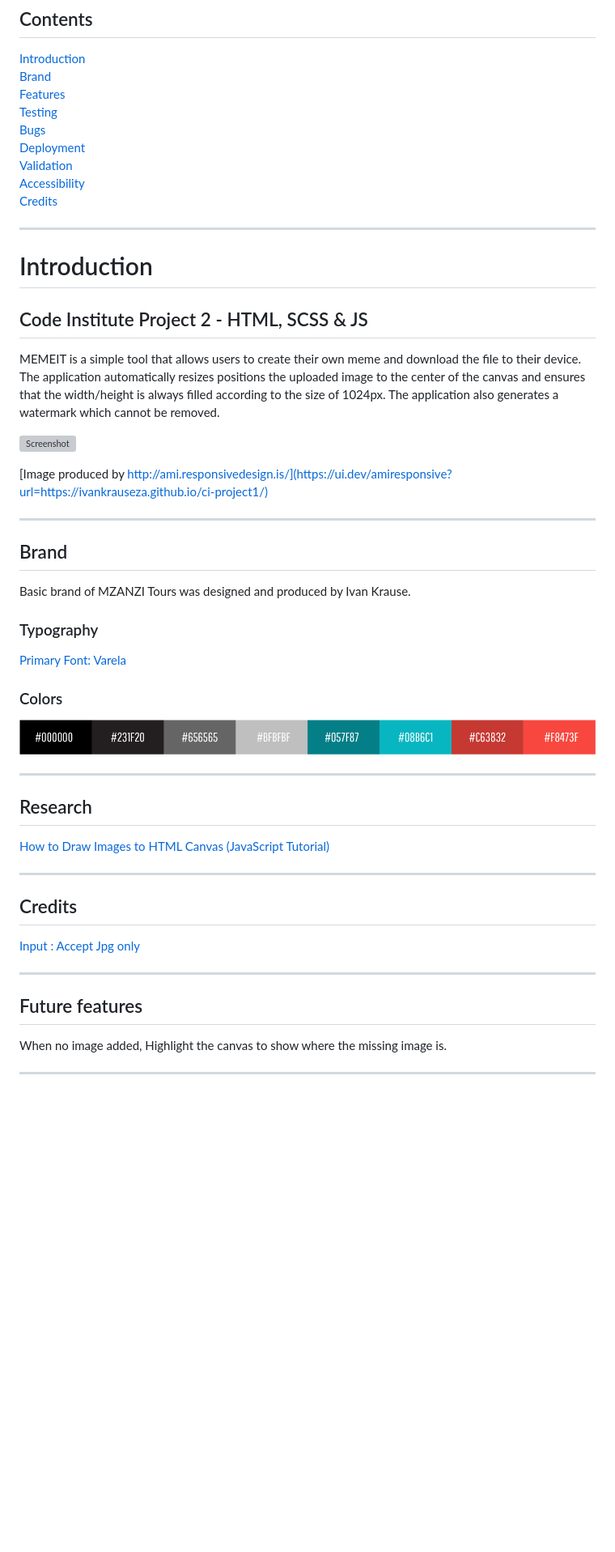
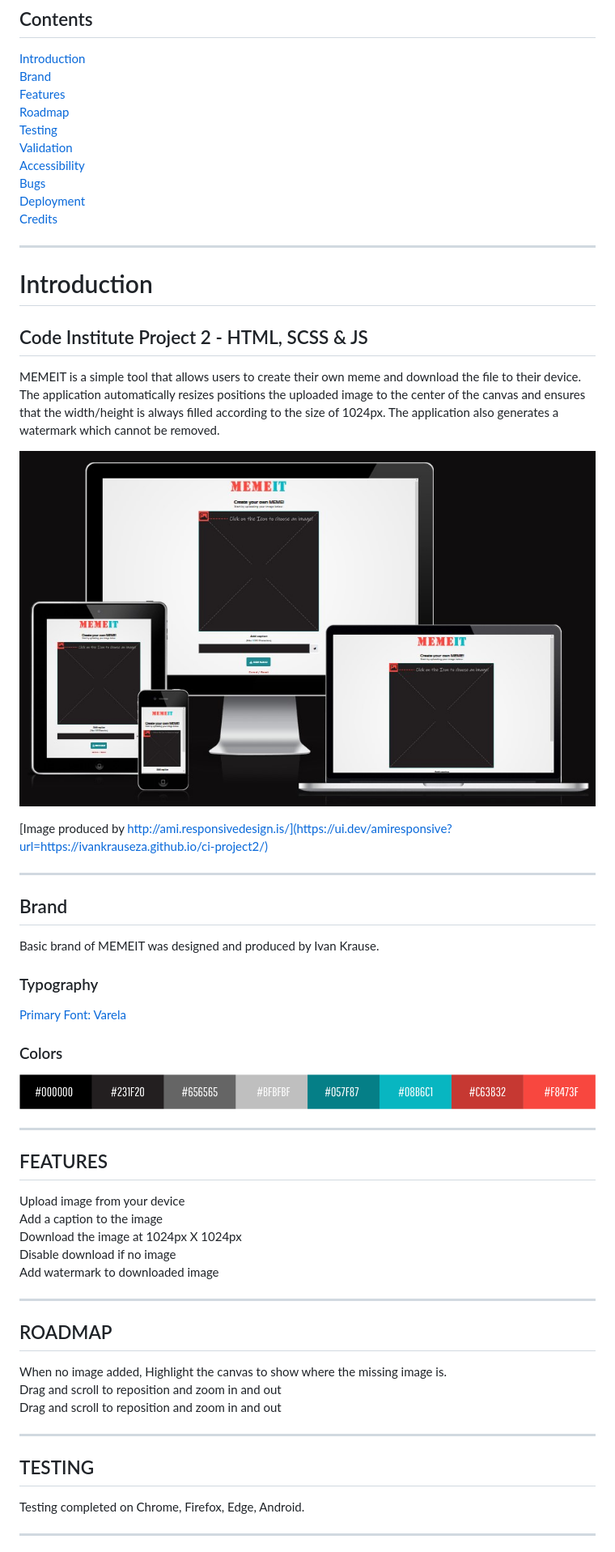
Before and after one commit to ivankrauseza/ci-project2, a Markdown page: README.md, the part around the change printed below. Shown: that part at 81% size. Rendered like a GitHub page; pictures changed too: assets/img/test-responsive.jpg (added); blank space fills up the shorter version; grey boxes are pictures that could not be loaded.

```diff
--- a/README.md
+++ b/README.md
@@ -2,11 +2,12 @@
 [Introduction](#introduction)
 [Brand](#brand)
 [Features](#features)
+[Roadmap](#roadmap)
 [Testing](#testing)
+[Validation](#validation)
+[Accessibility](#accessibility)
 [Bugs](#bugs)
 [Deployment](#deployment)
-[Validation](#validation)
-[Accessibility](#accessibility)
 [Credits](#credits)
 
 ---
@@ -15,14 +16,14 @@
 ## Code Institute Project 2 - HTML, SCSS & JS
 MEMEIT is a simple tool that allows users to create their own meme and download the file to their device. The application automatically resizes positions the uploaded image to the center of the canvas and ensures that the width/height is always filled according to the size of 1024px. The application also generates a watermark which cannot be removed.
 
-![Screenshot](/assets/images/readme/screenshot-responsive.png)
+![Screenshot](/assets/img/test-responsive.jpg)
 
-[Image produced by http://ami.responsivedesign.is/](https://ui.dev/amiresponsive?url=https://ivankrauseza.github.io/ci-project1/)
+[Image produced by http://ami.responsivedesign.is/](https://ui.dev/amiresponsive?url=https://ivankrauseza.github.io/ci-project2/)
 
 ---
 
 ## Brand
-Basic brand of MZANZI Tours was designed and produced by Ivan Krause.
+Basic brand of MEMEIT was designed and produced by Ivan Krause.
 
 ### Typography
 [Primary Font: Varela](https://fonts.google.com/specimen/Varela)
@@ -32,18 +33,24 @@ Basic brand of MZANZI Tours was designed and produced by Ivan Krause.
 
 ---
 
-## Research
-[How to Draw Images to HTML Canvas (JavaScript Tutorial)](https://www.youtube.com/watch?v=jEUuM5bRAzw)
+## FEATURES
+Upload image from your device
+Add a caption to the image
+Download the image at 1024px X 1024px
+Disable download if no image
+Add watermark to downloaded image
 
 ---
 
-## Credits
-[Input : Accept Jpg only](https://stackoverflow.com/questions/3828554/how-to-allow-input-type-file-to-accept-only-image-files)
+## ROADMAP
+When no image added, Highlight the canvas to show where the missing image is.
+Drag and scroll to reposition and zoom in and out
+Drag and scroll to reposition and zoom in and out
 
 ---
 
-## Future features
-When no image added, Highlight the canvas to show where the missing image is.
+## TESTING
+Testing completed on Chrome, Firefox, Edge, Android.
 
 ---
 
```
Also changed, not shown: other parts of README.md (+38 -1 lines), assets/img/test-w3c-css.jpg (added), 1 other file.
